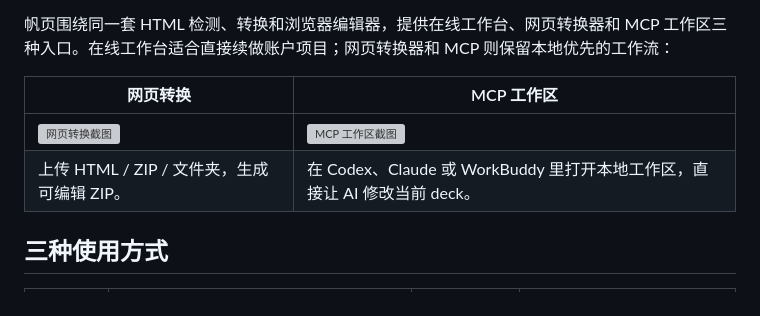
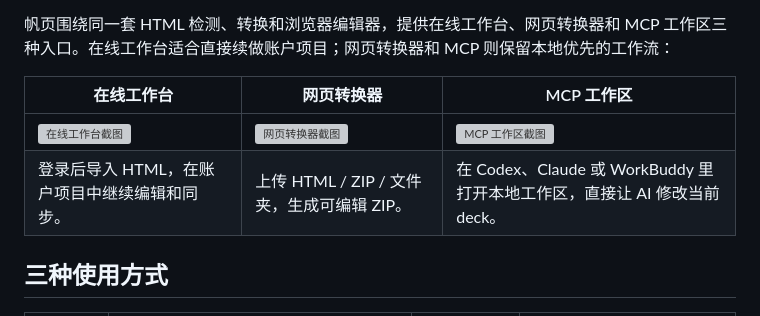
Before and after one commit to wengzige/html-deck-editor, a Markdown page: README.md, the part around the change printed below. GitHub-like rendering; grey boxes are pictures that could not be loaded.

Commit message:
docs: fix brand images and add workspace preview

```diff
--- a/README.md
+++ b/README.md
@@ -16,10 +16,10 @@ AI 很会生成漂亮的 HTML slides，但后续改字、换图、挪布局通
 
 帆页围绕同一套 HTML 检测、转换和浏览器编辑器，提供在线工作台、网页转换器和 MCP 工作区三种入口。在线工作台适合直接续做账户项目；网页转换器和 MCP 则保留本地优先的工作流：
 
-| 网页转换 | MCP 工作区 |
-| --- | --- |
-| <img src="https://cdn.jsdelivr.net/gh/wengzige/html-deck-editor@main/docs/images/readme/web-converter.jpg" alt="网页转换截图" width="100%" loading="lazy" decoding="async"> | <img src="https://cdn.jsdelivr.net/gh/wengzige/html-deck-editor@main/docs/images/readme/codex-workspace.jpg" alt="MCP 工作区截图" width="100%" loading="lazy" decoding="async"> |
-| 上传 HTML / ZIP / 文件夹，生成可编辑 ZIP。 | 在 Codex、Claude 或 WorkBuddy 里打开本地工作区，直接让 AI 修改当前 deck。 |
+| 在线工作台 | 网页转换器 | MCP 工作区 |
+| --- | --- | --- |
+| <img src="https://cdn.jsdelivr.net/gh/wengzige/html-deck-editor@main/docs/images/readme/online-workspace.png" alt="在线工作台截图" width="100%" loading="lazy" decoding="async"> | <img src="https://cdn.jsdelivr.net/gh/wengzige/html-deck-editor@main/docs/images/readme/web-converter.jpg" alt="网页转换器截图" width="100%" loading="lazy" decoding="async"> | <img src="https://cdn.jsdelivr.net/gh/wengzige/html-deck-editor@main/docs/images/readme/codex-workspace.jpg" alt="MCP 工作区截图" width="100%" loading="lazy" decoding="async"> |
+| 登录后导入 HTML，在账户项目中继续编辑和同步。 | 上传 HTML / ZIP / 文件夹，生成可编辑 ZIP。 | 在 Codex、Claude 或 WorkBuddy 里打开本地工作区，直接让 AI 修改当前 deck。 |
 
 ## 三种使用方式
 
```
Also changed, not shown: other parts of README.md (+1 -1 lines), docs/brand/README.md (added, +52 -0 lines), docs/brand/anchor-deck-icon-1024.png (added), docs/images/readme/online-workspace.png (added), 2 other files.
